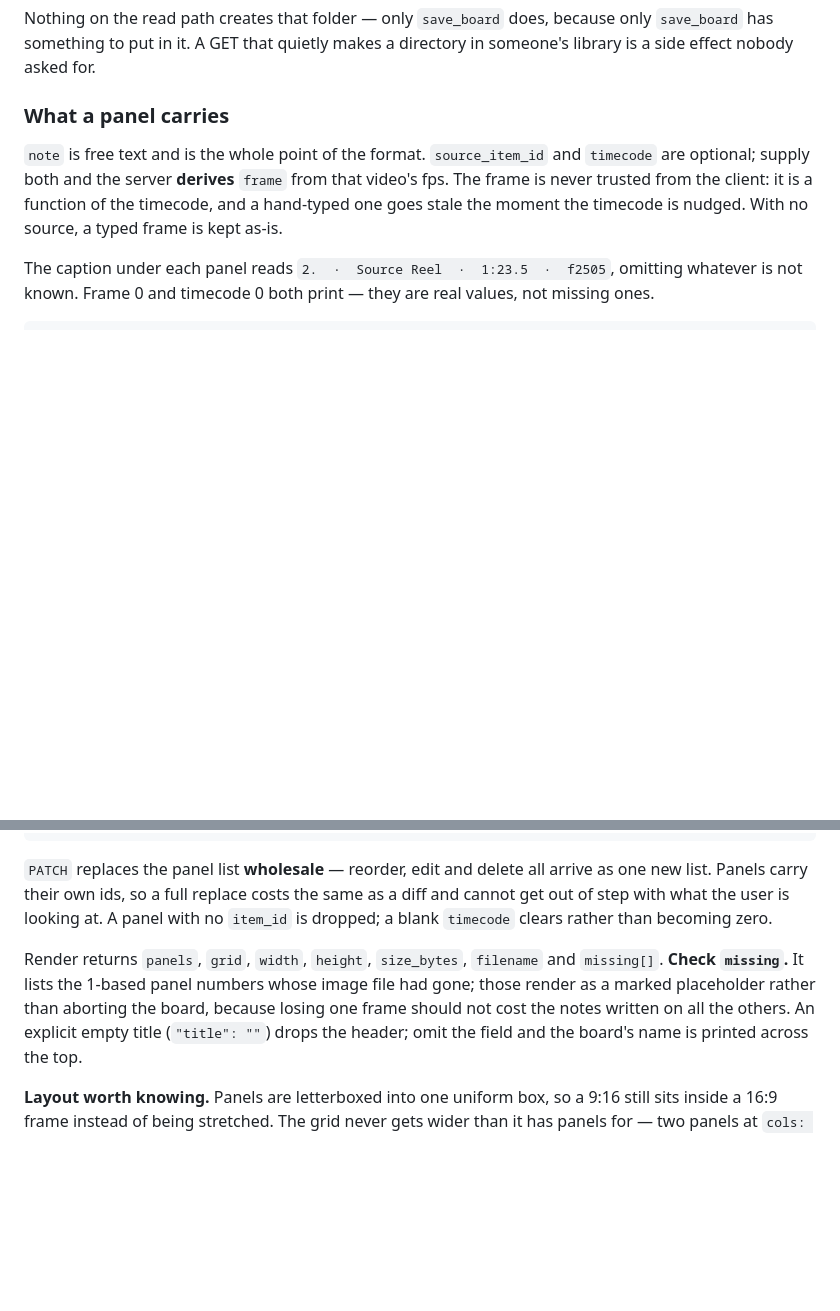
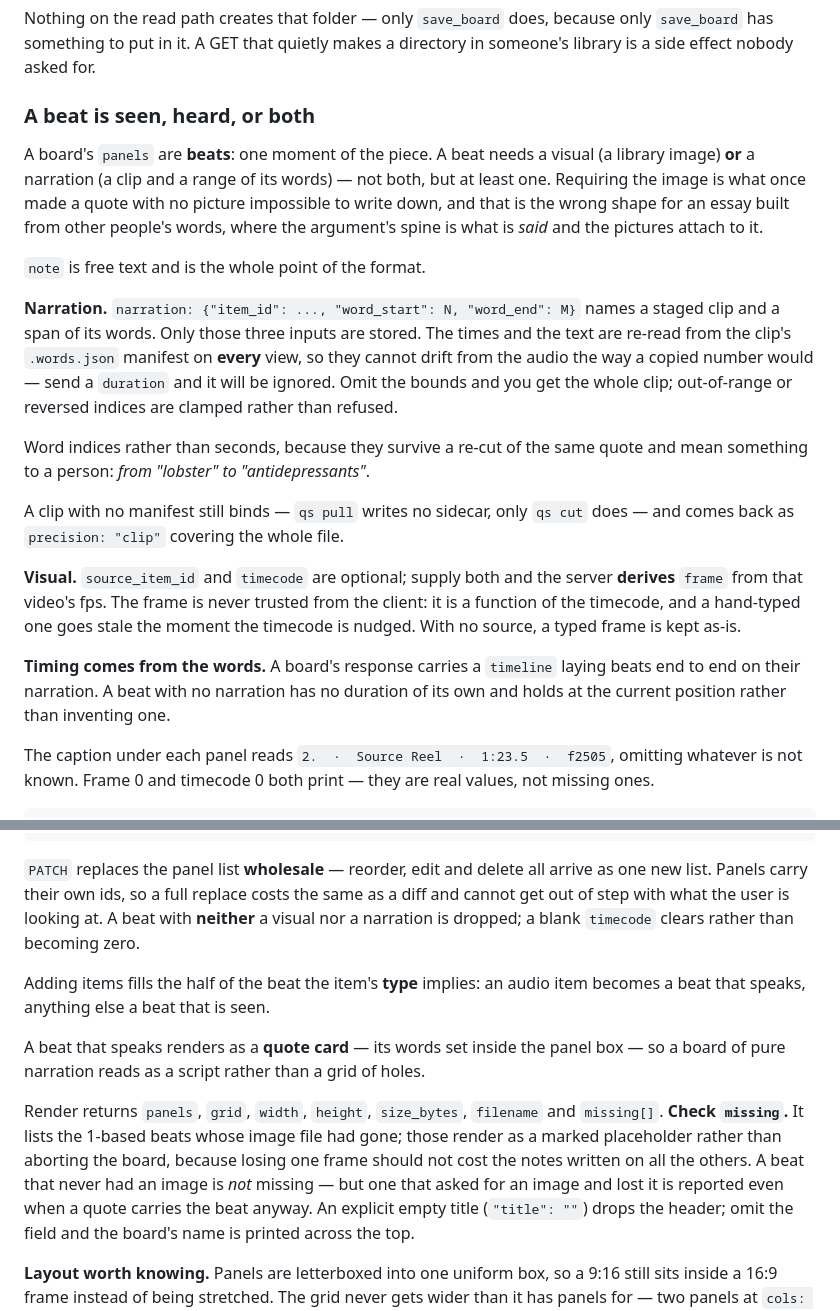
Before and after one commit to TorreyGooch/palette, a Markdown page: CLAUDE.md, 2 parts joined by grey strips. Rendered like a GitHub page; blank space fills up the shorter version.

Commit message:
Document the beats model, and let the Architect own the harness
CLAUDE.md still described the storyboard as it was before this branch - it claimed a panel with no item_id is dropped, which is exactly the rule that was removed. Left alone it would have taught the Storyboarder that a quote with no picture cannot be written down, which is now the central case.

It now describes a beat as seen, heard, or both: how narration binds by word range, that only those inputs are stored while times and text are re-read from the manifest on every view, that a clip without a manifest still binds as whole-clip precision, that adding an item fills the half its type implies, and that a beat which speaks renders as a quote card.

The Architect brief also only claimed the app. It now claims both systems - the tooling and the harness the other roles run inside - because a brief that sends the Researcher at a rate limit is an Architect bug in the same way a race in save_library is. It carries the constraint that follows from three sessions sharing one folder (config is directory-scoped, so role separation is instruction rather than enforcement), the blackboard pattern the roles use, and an escalation rule for widening a role's scope, since that changes what runs unattended.

Co-Authored-By: Claude Opus 5 <noreply@anthropic.com>

```diff
--- a/CLAUDE.md
+++ b/CLAUDE.md
@@ -564,13 +564,41 @@ Nothing on the read path creates that folder — only `save_board` does, because
 only `save_board` has something to put in it. A GET that quietly makes a
 directory in someone's library is a side effect nobody asked for.
 
-### What a panel carries
+### A beat is seen, heard, or both
 
-`note` is free text and is the whole point of the format. `source_item_id`
-and `timecode` are optional; supply both and the server **derives** `frame`
-from that video's fps. The frame is never trusted from the client: it is a
-function of the timecode, and a hand-typed one goes stale the moment the
-timecode is nudged. With no source, a typed frame is kept as-is.
+A board's `panels` are **beats**: one moment of the piece. A beat needs a
+visual (a library image) **or** a narration (a clip and a range of its words) —
+not both, but at least one. Requiring the image is what once made a quote with
+no picture impossible to write down, and that is the wrong shape for an essay
+built from other people's words, where the argument's spine is what is *said*
+and the pictures attach to it.
+
+`note` is free text and is the whole point of the format.
+
+**Narration.** `narration: {"item_id": ..., "word_start": N, "word_end": M}`
+names a staged clip and a span of its words. Only those three inputs are
+stored. The times and the text are re-read from the clip's `.words.json`
+manifest on **every** view, so they cannot drift from the audio the way a
+copied number would — send a `duration` and it will be ignored. Omit the
+bounds and you get the whole clip; out-of-range or reversed indices are
+clamped rather than refused.
+
+Word indices rather than seconds, because they survive a re-cut of the same
+quote and mean something to a person: *from "lobster" to "antidepressants"*.
+
+A clip with no manifest still binds — `qs pull` writes no sidecar, only
+`qs cut` does — and comes back as `precision: "clip"` covering the whole file.
+
+**Visual.** `source_item_id` and `timecode` are optional; supply both and the
+server **derives** `frame` from that video's fps. The frame is never trusted
+from the client: it is a function of the timecode, and a hand-typed one goes
+stale the moment the timecode is nudged. With no source, a typed frame is
+kept as-is.
+
+**Timing comes from the words.** A board's response carries a `timeline`
+laying beats end to end on their narration. A beat with no narration has no
+duration of its own and holds at the current position rather than inventing
+one.
 
 The caption under each panel reads `2.  ·  Source Reel  ·  1:23.5  ·  f2505`,
 omitting whatever is not known. Frame 0 and timecode 0 both print — they are
@@ -591,14 +619,23 @@ POST   /api/storyboards/{id}/render   {"cols": 3, "tile_width": 360,
 `PATCH` replaces the panel list **wholesale** — reorder, edit and delete all
 arrive as one new list. Panels carry their own ids, so a full replace costs
 the same as a diff and cannot get out of step with what the user is looking
-at. A panel with no `item_id` is dropped; a blank `timecode` clears rather
-than becoming zero.
+at. A beat with **neither** a visual nor a narration is dropped; a blank
+`timecode` clears rather than becoming zero.
+
+Adding items fills the half of the beat the item's **type** implies: an audio
+item becomes a beat that speaks, anything else a beat that is seen.
+
+A beat that speaks renders as a **quote card** — its words set inside the
+panel box — so a board of pure narration reads as a script rather than a grid
+of holes.
 
 Render returns `panels`, `grid`, `width`, `height`, `size_bytes`, `filename`
-and `missing[]`. **Check `missing`.** It lists the 1-based panel numbers whose
-image file had gone; those render as a marked placeholder rather than
-aborting the board, because losing one frame should not cost the notes
-written on all the others. An explicit empty title (`"title": ""`) drops the
+and `missing[]`. **Check `missing`.** It lists the 1-based beats whose image
+file had gone; those render as a marked placeholder rather than aborting the
+board, because losing one frame should not cost the notes written on all the
+others. A beat that never had an image is *not* missing — but one that asked
+for an image and lost it is reported even when a quote carries the beat
+anyway. An explicit empty title (`"title": ""`) drops the
 header; omit the field and the board's name is printed across the top.
 
 **Layout worth knowing.** Panels are letterboxed into one uniform box, so a
```
Also changed, not shown: 1 other file.
